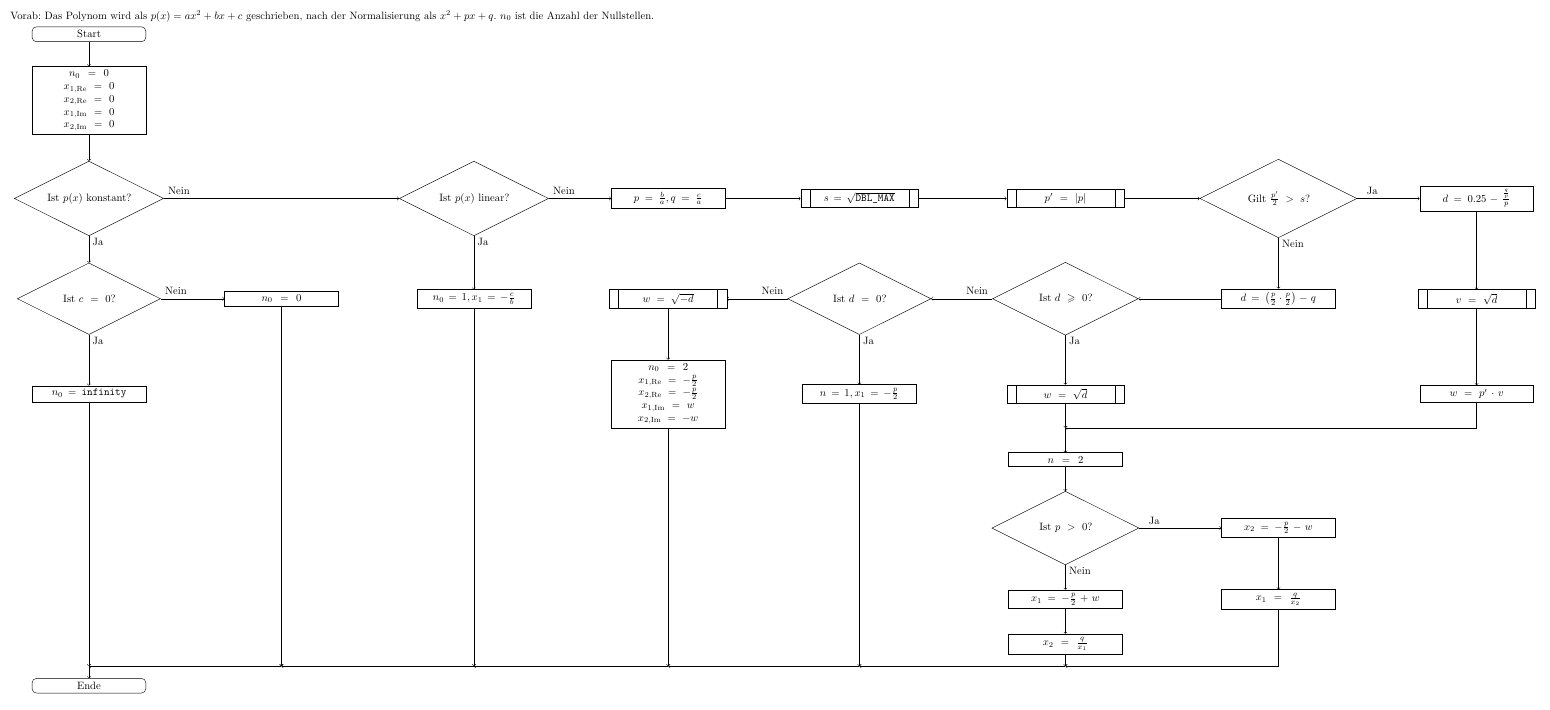
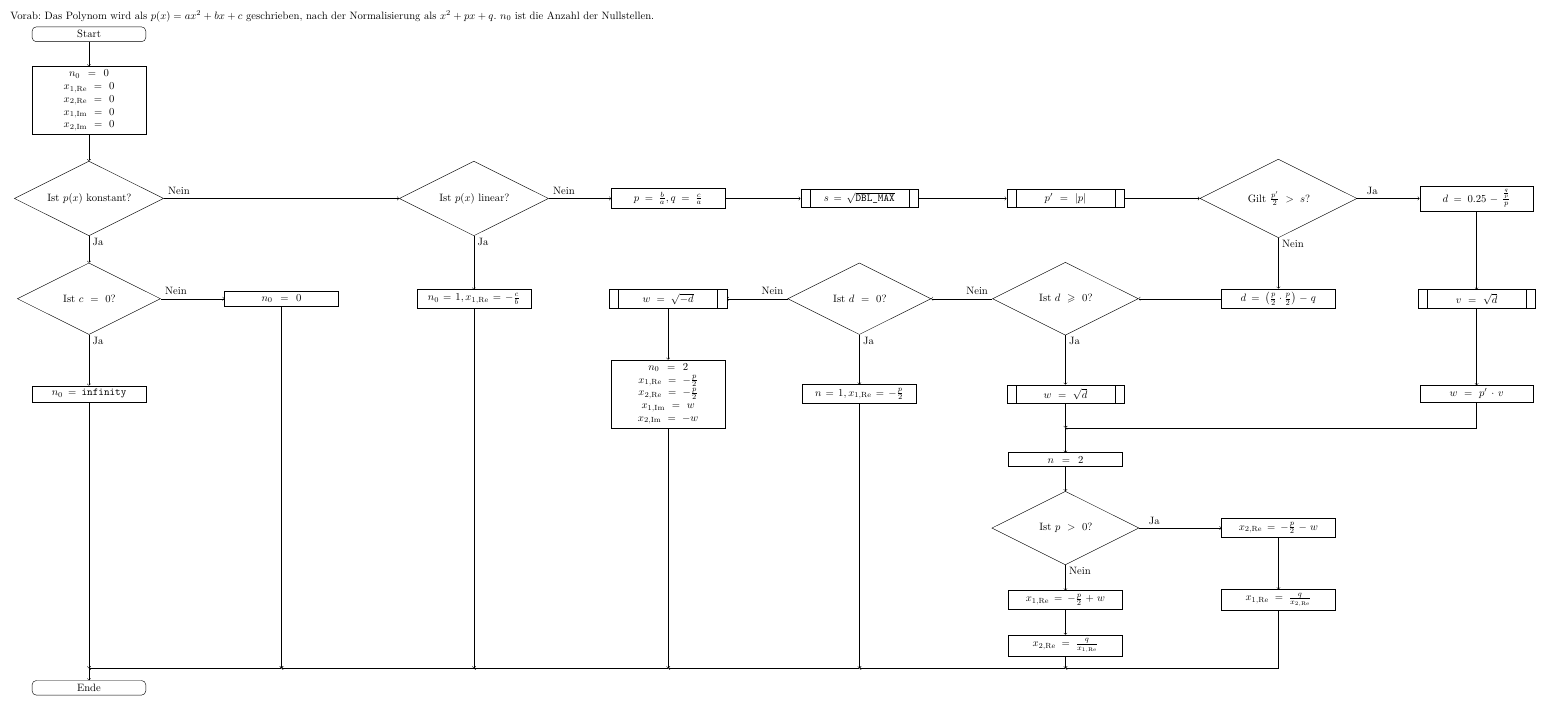
Before and after one commit to RuizhangZhou/Practical-course-in-mathematics, a LaTeX figure (src/uebung1/joshua/pap/pap.tex): the whole page. Compiled offline with XeLaTeX.

Commit message:
PAP: Add indices to x_1 and x_2

```diff
--- a/src/uebung1/joshua/pap/pap.tex
+++ b/src/uebung1/joshua/pap/pap.tex
@@ -95,12 +95,12 @@
             |[start]| {Start} & \\
             |[block]| {\(n_0 = 0\) \\ \(x_{1, \text{Re}} = 0\) \\ \(x_{2, \text{Re}} = 0\) \\ \(x_{1,\text{Im}} = 0\) \\ \(x_{2,\text{Im}} = 0\)} \\
             |[decision]| {Ist \(p(x)\) konstant?} & & |[decision]| {Ist \(p(x)\) linear?} & |[block]| {\(p = \frac{b}{a}, q = \frac{c}{a}\)} & |[subprogram]| {\(s = \sqrt{\texttt{DBL\_MAX}}\)} & |[subprogram]| {\(p' = \abs{p}\)} & |[decision]| {Gilt \(\frac{p'}{2} > s\)?} & |[block]| {\(d = 0.25 - \frac{\frac{q}{p}}{p}\)} \\
-            |[decision]| {Ist \(c = 0\)?} & |[block]| {\(n_0 = 0\)} & |[block]| {\(n_0 = 1, x_1 = -\frac{c}{b}\)} & |[subprogram]| {\(w = \sqrt{-d}\)} & |[decision]| {Ist \(d = 0\)?} & |[decision]| {Ist \(d \geqslant 0\)?} & |[block]| {\(d = \paren*{\frac{p}{2} \cdot \frac{p}{2}} - q\)} & |[subprogram]| {\(v = \sqrt{d}\)} \\
-            |[block]| {\(n_0 = \texttt{infinity}\)} & & & |[block]| {\(n_0 = 2\) \\ \(x_{1, \text{Re}} = -\frac{p}{2}\) \\ \(x_{2, \text{Re}} = -\frac{p}{2}\) \\ \(x_{1,\text{Im}} = w\) \\ \(x_{2,\text{Im}} = -w\)} & |[block]| {\(n = 1, x_1 = -\frac{p}{2} \)} & |[subprogram]| {\(w = \sqrt{d}\)} & & |[block]| {\(w = p' \cdot v\)} \\
+            |[decision]| {Ist \(c = 0\)?} & |[block]| {\(n_0 = 0\)} & |[block]| {\(n_0 = 1, x_{1,\text{Re}} = -\frac{c}{b}\)} & |[subprogram]| {\(w = \sqrt{-d}\)} & |[decision]| {Ist \(d = 0\)?} & |[decision]| {Ist \(d \geqslant 0\)?} & |[block]| {\(d = \paren*{\frac{p}{2} \cdot \frac{p}{2}} - q\)} & |[subprogram]| {\(v = \sqrt{d}\)} \\
+            |[block]| {\(n_0 = \texttt{infinity}\)} & & & |[block]| {\(n_0 = 2\) \\ \(x_{1, \text{Re}} = -\frac{p}{2}\) \\ \(x_{2, \text{Re}} = -\frac{p}{2}\) \\ \(x_{1,\text{Im}} = w\) \\ \(x_{2,\text{Im}} = -w\)} & |[block]| {\(n = 1, x_{1,\text{Re}} = -\frac{p}{2} \)} & |[subprogram]| {\(w = \sqrt{d}\)} & & |[block]| {\(w = p' \cdot v\)} \\
             & & & & & |[block]| {\(n = 2\)} \\
-            & & & & & |[decision]| {Ist \(p > 0\)?} & |[block]| {\(x_2 = -\frac{p}{2} - w\)} \\
-            & & & & & |[block]| {\(x_1 = -\frac{p}{2} + w\)} & |[block]| {\(x_1 = \frac{q}{x_2}\)} \\
-            & & & & & |[block]| {\(x_2 = \frac{q}{x_1}\)} \\
+            & & & & & |[decision]| {Ist \(p > 0\)?} & |[block]| {\(x_{2, \text{Re}} = -\frac{p}{2} - w\)} \\
+            & & & & & |[block]| {\(x_{1,\text{Re}} = -\frac{p}{2} + w\)} & |[block]| {\(x_{1,\text{Re}} = \frac{q}{x_{2, \text{Re}}}\)} \\
+            & & & & & |[block]| {\(x_{2, \text{Re}} = \frac{q}{x_{1,\text{Re}}}\)} \\
             |[start]| {Ende} \\
         };
 
```
